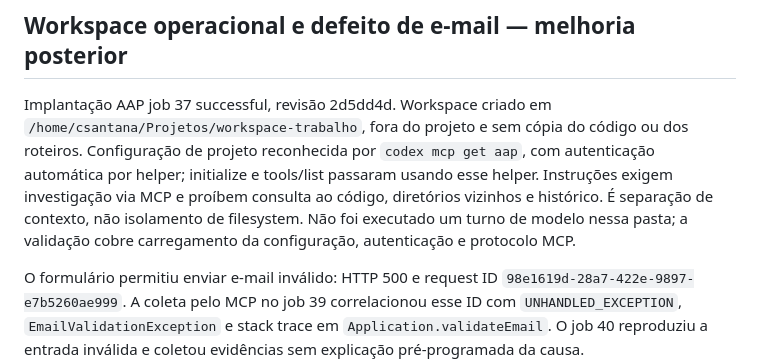
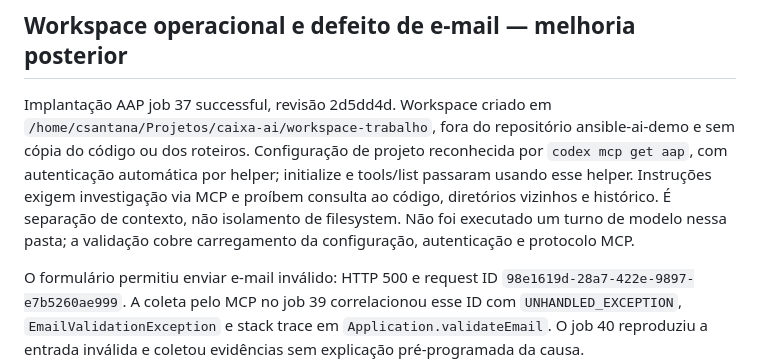
Before and after one commit to mycloudlab/ansible-ai-demo, a Markdown page: VALIDACAO.md, the part around the change. GitHub-like rendering.

```diff
--- a/VALIDACAO.md
+++ b/VALIDACAO.md
@@ -62,7 +62,7 @@ Proteções verificadas: POST sem origem/cabeçalho retorna 403; tentar outro in
 
 ## Workspace operacional e defeito de e-mail — melhoria posterior
 
-Implantação AAP job 37 successful, revisão 2d5dd4d. Workspace criado em `/home/csantana/Projetos/workspace-trabalho`, fora do projeto e sem cópia do código ou dos roteiros. Configuração de projeto reconhecida por `codex mcp get aap`, com autenticação automática por helper; initialize e tools/list passaram usando esse helper. Instruções exigem investigação via MCP e proíbem consulta ao código, diretórios vizinhos e histórico. É separação de contexto, não isolamento de filesystem. Não foi executado um turno de modelo nessa pasta; a validação cobre carregamento da configuração, autenticação e protocolo MCP.
+Implantação AAP job 37 successful, revisão 2d5dd4d. Workspace criado em `/home/csantana/Projetos/caixa-ai/workspace-trabalho`, fora do repositório ansible-ai-demo e sem cópia do código ou dos roteiros. Configuração de projeto reconhecida por `codex mcp get aap`, com autenticação automática por helper; initialize e tools/list passaram usando esse helper. Instruções exigem investigação via MCP e proíbem consulta ao código, diretórios vizinhos e histórico. É separação de contexto, não isolamento de filesystem. Não foi executado um turno de modelo nessa pasta; a validação cobre carregamento da configuração, autenticação e protocolo MCP.
 
 O formulário permitiu enviar e-mail inválido: HTTP 500 e request ID `98e1619d-28a7-422e-9897-e7b5260ae999`. A coleta pelo MCP no job 39 correlacionou esse ID com `UNHANDLED_EXCEPTION`, `EmailValidationException` e stack trace em `Application.validateEmail`. O job 40 reproduziu a entrada inválida e coletou evidências sem explicação pré-programada da causa.
 
```
Also changed, not shown: README.md (+1 -1 lines).
